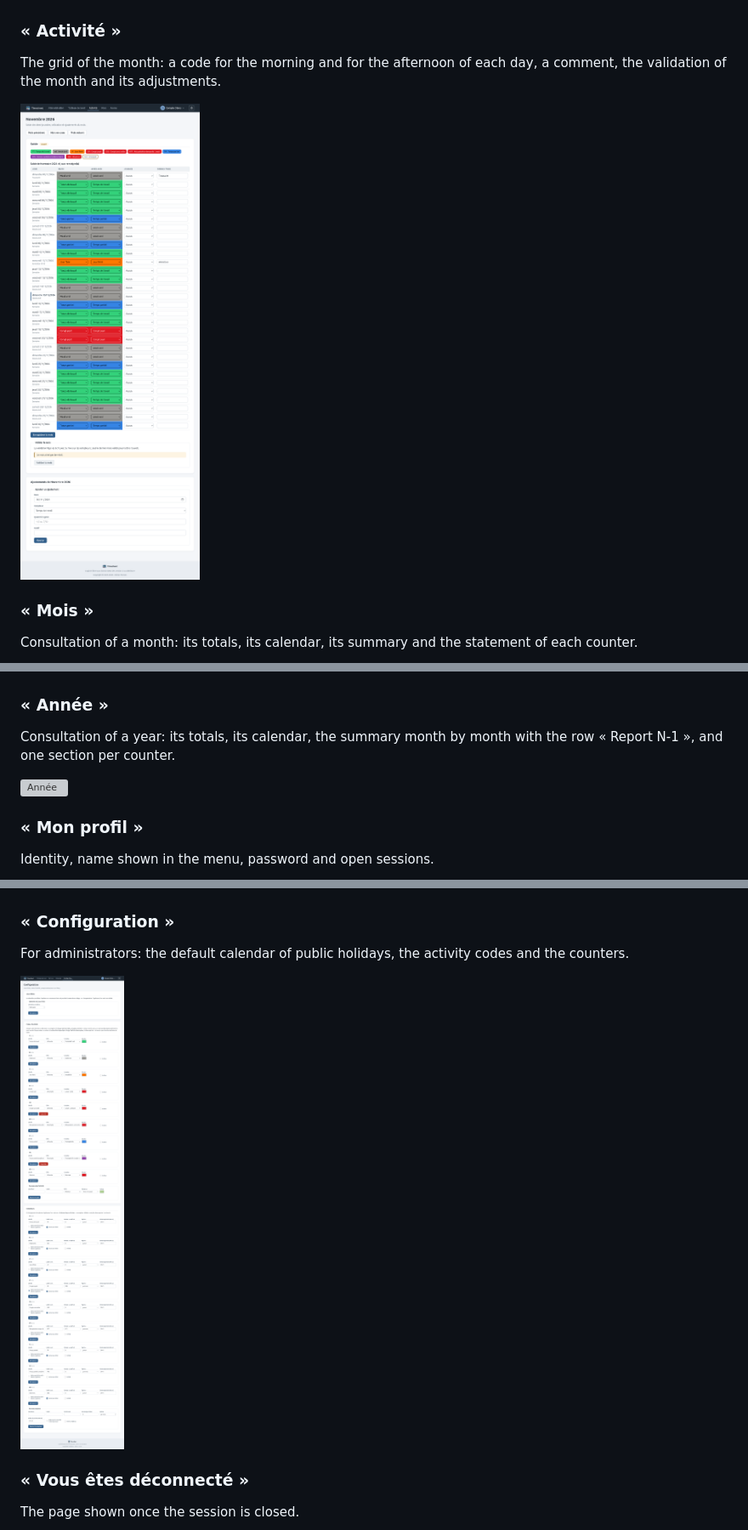
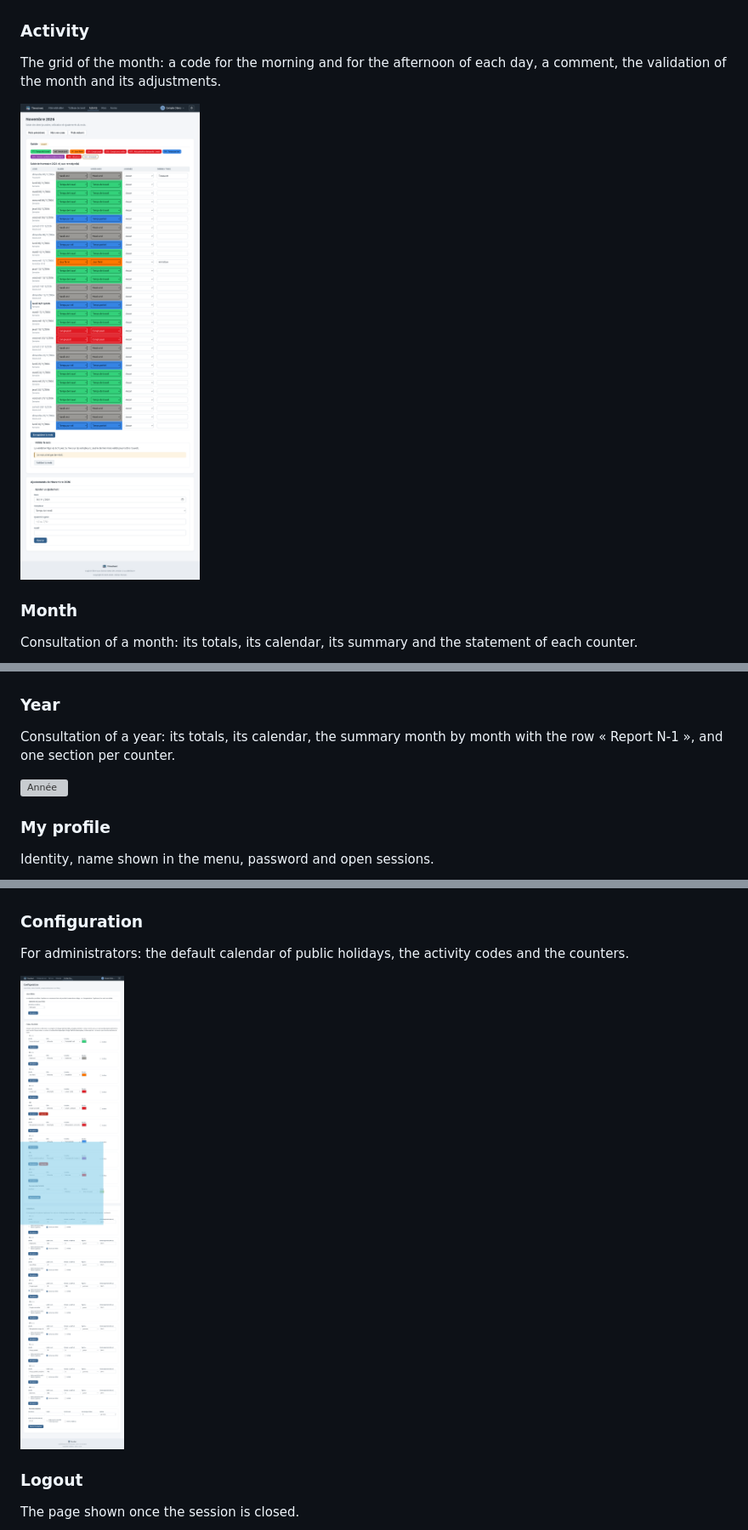
Before and after one commit to hgomez/timesheet, a Markdown page: doc/USER-GUIDE.md, 3 parts joined by grey strips. Shown at 85% size. GitHub-like rendering; pictures changed too: doc/timesheet-04-activity.png, doc/timesheet-12-admin-settings.png; grey boxes are pictures that could not be loaded.

Commit message:
Name the screenshots of the user guide in English

```diff
--- a/doc/USER-GUIDE.md
+++ b/doc/USER-GUIDE.md
@@ -91,25 +91,25 @@ The balance of each counter today, its validated balance and its forecast at the
 
 ![Tableau de bord](timesheet-03-dashboard.png)
 
-### « Activité »
+### Activity
 
 The grid of the month: a code for the morning and for the afternoon of each day, a comment, the validation of the month and its adjustments.
 
 ![Activité](timesheet-04-activity.png)
 
-### « Mois »
+### Month
 
 Consultation of a month: its totals, its calendar, its summary and the statement of each counter.
 
 ![Mois](timesheet-05-month.png)
 
-### « Année »
+### Year
 
 Consultation of a year: its totals, its calendar, the summary month by month with the row « Report N-1 », and one section per counter.
 
 ![Année](timesheet-06-year.png)
 
-### « Mon profil »
+### My profile
 
 Identity, name shown in the menu, password and open sessions.
 
@@ -139,13 +139,13 @@ For administrators: the accounts, their state and sessions, and the creation of
 
 ![Comptes](timesheet-11-admin-accounts.png)
 
-### « Configuration »
+### Configuration
 
 For administrators: the default calendar of public holidays, the activity codes and the counters.
 
 ![Configuration](timesheet-12-admin-settings.png)
 
-### « Vous êtes déconnecté »
+### Logout
 
 The page shown once the session is closed.
 
```
Also changed, not shown: other parts of doc/USER-GUIDE.md (+5 -5 lines), doc/timesheet-03-dashboard.png, doc/timesheet-07-my-profile.png, doc/timesheet-10-admin-server.png, doc/timesheet-11-admin-accounts.png.
